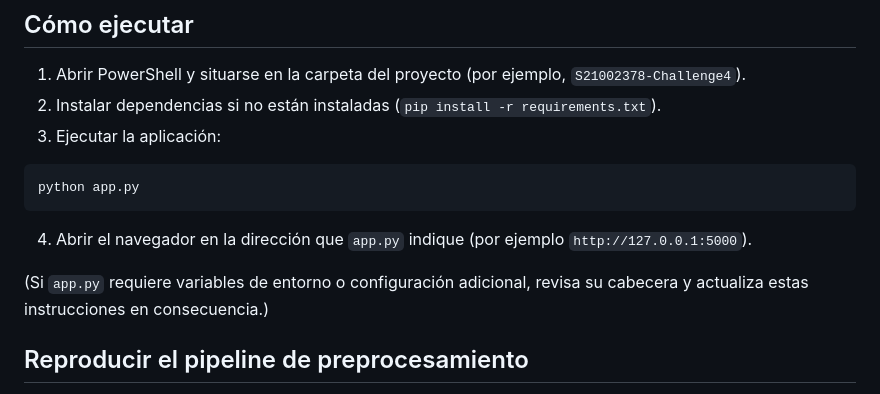
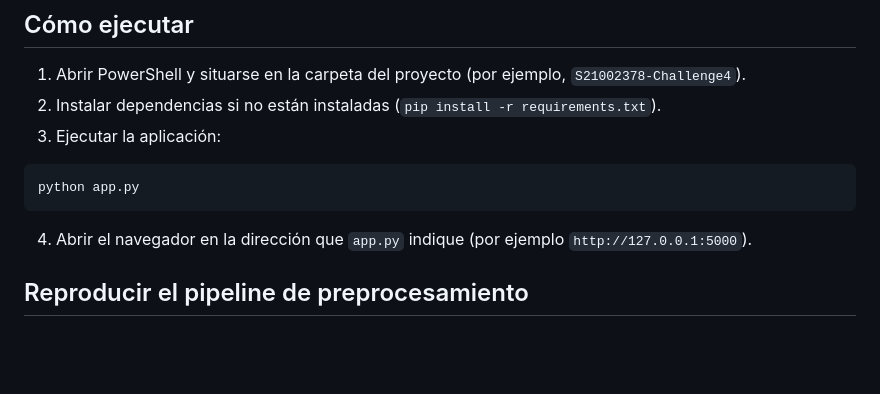
Before and after one commit to LECASTI/detector-melanoma, a Markdown page: README.md, the part around the change. Rendered like a GitHub page; blank space fills up the shorter version.

Commit message:
Remove se quitaron instrucciones redundantes para el README.md

````diff
--- a/README.md
+++ b/README.md
@@ -53,8 +53,6 @@ python app.py
 ```
 4. Abrir el navegador en la dirección que `app.py` indique (por ejemplo `http://127.0.0.1:5000`).
 
-(Si `app.py` requiere variables de entorno o configuración adicional, revisa su cabecera y actualiza estas instrucciones en consecuencia.)
-
 ## Reproducir el pipeline de preprocesamiento
 - Abrir `S21002378-Challenge4-Melanoma.ipynb` y ejecutar las celdas en orden. El notebook documenta el enmascarado y la preparación de imágenes.
 
````
